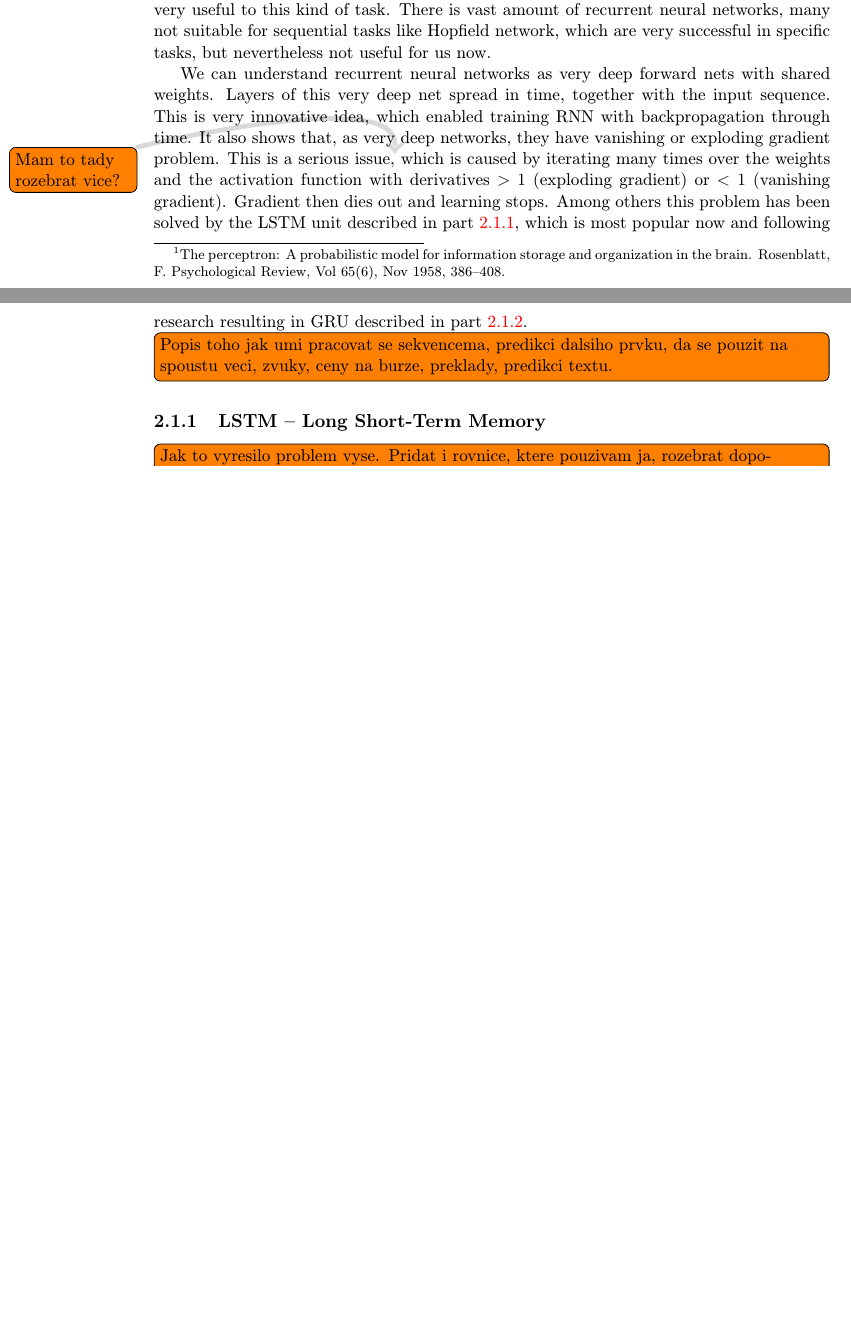
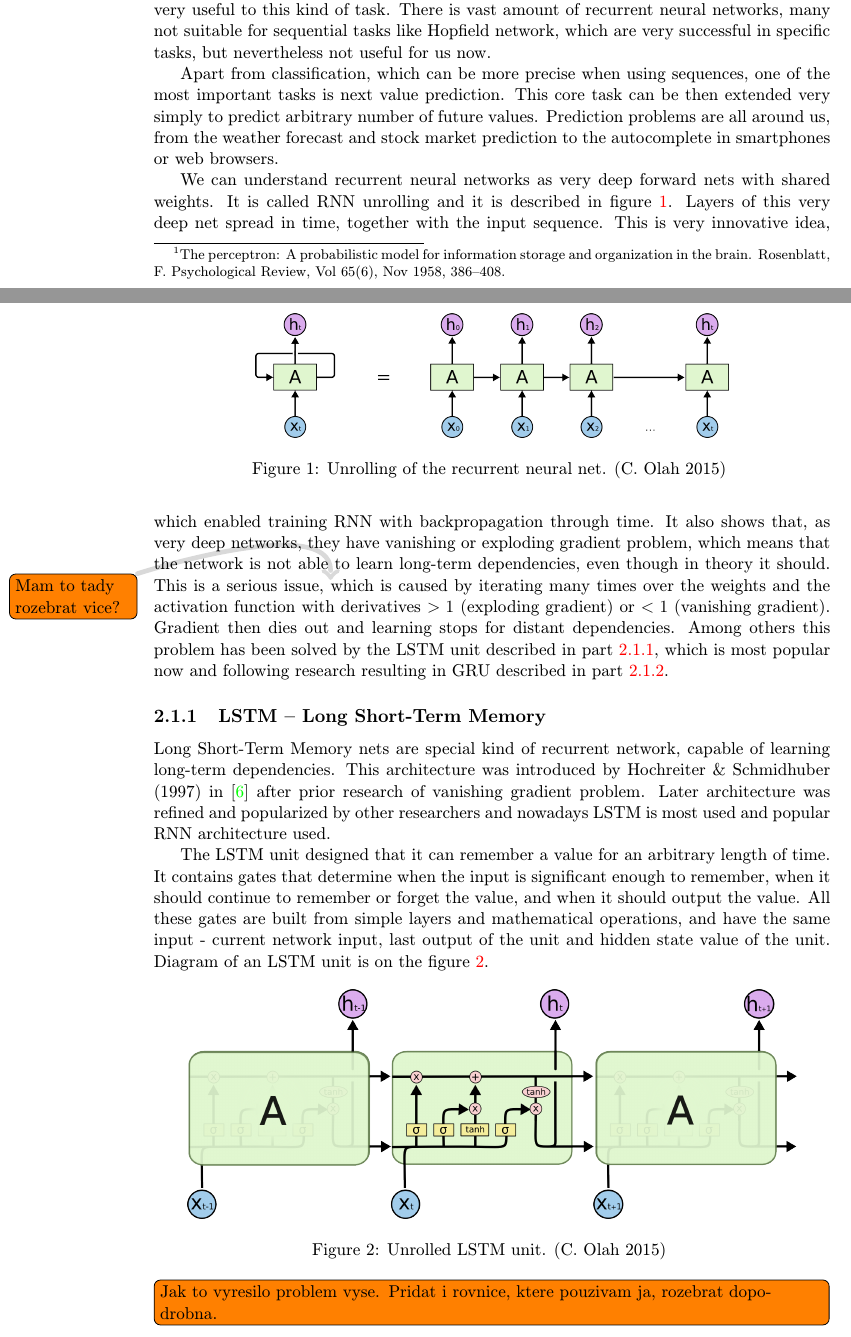
Before and after one commit to kvitajakub/MasterThesis, a LaTeX thesis (diplomka.tex, which reads obsah.tex): two parts of pages 7 and 8 of 15 before the commit and two parts of pages 7 and 8 of 16 after it, joined at a grey line, cut so that both start at the same text, the shorter picture padded with empty space. Compiled offline with pdfLaTeX; the source files are stored in an older character set and shown here as Unicode.

Commit message:
rnn text, start lstm, how to do equations

```diff
--- a/diplomka.tex
+++ b/diplomka.tex
@@ -28,9 +28,18 @@
 
 %zde muzeme vlozit vlastni balicky
 \usepackage[shadow]{todonotes}
+%\usepackage[shadow,disable]{todonotes}
 \setlength{\marginparwidth}{2.9cm}
 \reversemarginpar
 \newcommand{\todof}[1]{\todo[fancyline]{#1}}
+
+%cislovani obrazku
+\renewcommand{\thefigure}{\arabic{figure}}
+
+%rovnice
+\usepackage{amsmath}
+\renewcommand{\theequation}{\arabic{equation}}
+
 
 % =======================================================================
 % balíček "hyperref" vytváří klikací odkazy v pdf, pokud tedy použijeme pdflatex
--- a/obsah.tex
+++ b/obsah.tex
@@ -11,9 +11,27 @@ Since then various useful architectures and algorithms are now introduced almost
 	\section{Recurrent neural nets}
 Feedforward neural nets are extremely powerful models, which can be highly parallelized. Despite that, they can be only applied to problems with inputs and outputs, which have fixed dimensionality (e.g. one-hot encoding vectors). This is a serious drawback, as many of the real-world problems are defined as sequences with lengths that are unknown to us in beforehand. Soon recurrent neural networks were introduced and they proved to be very useful to this kind of task. There is vast amount of recurrent neural networks, many not suitable for sequential tasks like Hopfield network, which are very successful in specific tasks, but nevertheless not useful for us now.
 
-We can understand recurrent neural networks as very deep forward nets with shared weights. Layers of this very deep net spread in time, together with the input sequence. This is very innovative idea, which enabled training RNN with backpropagation through time. It also shows that, as very deep networks, they have vanishing or exploding gradient problem. This is a serious issue,\todof{Mam to tady rozebrat vice?} which is caused by iterating many times over the weights and the activation function with derivatives $>1$ (exploding gradient) or $<1$ (vanishing gradient). Gradient then dies out and learning stops. Among others this problem has been solved by the LSTM unit described in part \ref{subsec:lstm}, which is most popular now and following research resulting in GRU described in part \ref{subsec:gru}.
+Apart from classification, which can be more precise when using sequences, one of the most important tasks is next value prediction. This core task can be then extended very simply to predict arbitrary number of future values. Prediction problems are all around us, from the weather forecast and stock market prediction to the autocomplete in smartphones or web browsers.
 
+\begin{figure}[!ht]
+	\centering
+	\includegraphics[width=0.7\textwidth]{fig/RNN-unrolled.png}
+	\caption{Unrolling of the recurrent neural net. (C. Olah 2015)
+		\label{fig:rnn-unroll}}
+\end{figure}
+%reference http://colah.github.io/posts/2015-08-Understanding-LSTMs/
 
-\todo[inline]{Popis toho jak umi pracovat se sekvencema, predikci dalsiho prvku, da se pouzit na spoustu veci, zvuky, ceny na burze, preklady, predikci textu.}
+We can understand recurrent neural networks as very deep forward nets with shared weights. It is called RNN unrolling and it is described in figure \ref{fig:rnn-unroll}. Layers of this very deep net spread in time, together with the input sequence. This is very innovative idea, which enabled training RNN with backpropagation through time. It also shows that, as very deep networks, they have vanishing or exploding gradient problem, which means that the network is not able to learn long-term dependencies, even though in theory it should. This is a serious issue, \todof{Mam to tady rozebrat vice?} which is caused by iterating many times over the weights and the activation function with derivatives $>1$ (exploding gradient) or $<1$ (vanishing gradient). Gradient then dies out and learning stops for distant dependencies. Among others this problem has been solved by the LSTM unit described in part \ref{subsec:lstm}, which is most popular now and following research resulting in GRU described in part \ref{subsec:gru}.
 
 		\subsection{LSTM -- Long Short-Term Memory}\label{subsec:lstm}
+
+Long Short-Term Memory nets are special kind of recurrent network, capable of learning long-term dependencies. This architecture was introduced by Hochreiter \& Schmidhuber (1997) in \cite{Hochreiter:1997:LSM:1246443.1246450} after prior research of vanishing gradient problem. Later architecture was refined and popularized by other researchers and nowadays LSTM is most used and popular RNN architecture used.
+
+The LSTM unit designed that it can remember a value for an arbitrary length of time. It contains gates that determine when the input is significant enough to remember, when it should continue to remember or forget the value, and when it should output the value. All these gates are built from simple layers and mathematical operations, and have the same input - current network input, last output of the unit and hidden state value of the unit. Diagram of an LSTM unit is on the figure \ref{fig:lstm-unroll}.
+
+\begin{figure}[!ht]
+	\centering
+	\includegraphics[width=0.9\textwidth]{./fig/LSTM3-chain.png}
+	\caption{Unrolled LSTM unit. (C. Olah 2015)
+		\label{fig:lstm-unroll}}
+\end{figure}
```
Also changed, not shown: diplomka.pdf, fig/LSTM-equations.png (added), fig/LSTM3-chain.png (added), fig/RNN-unrolled.png (added), obsah.tex (19 more changed lines).
